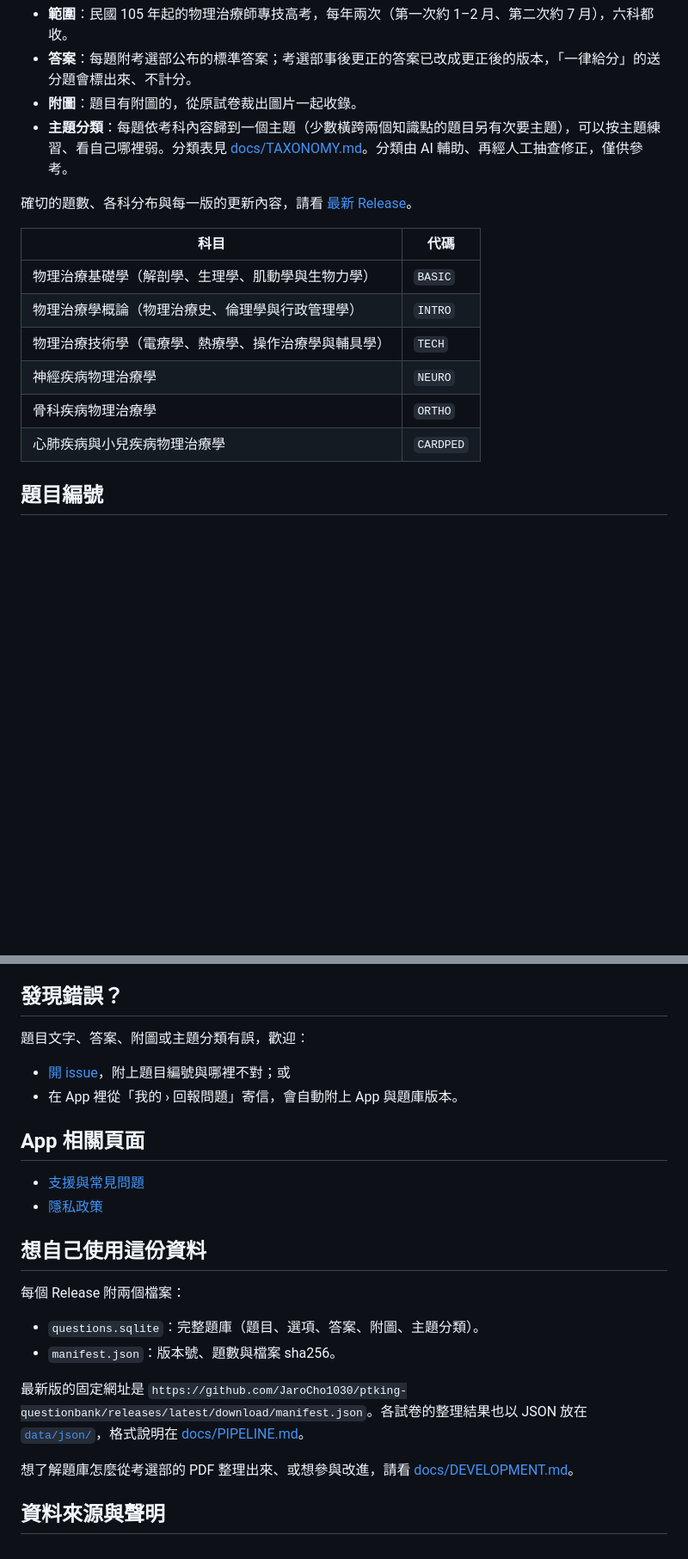
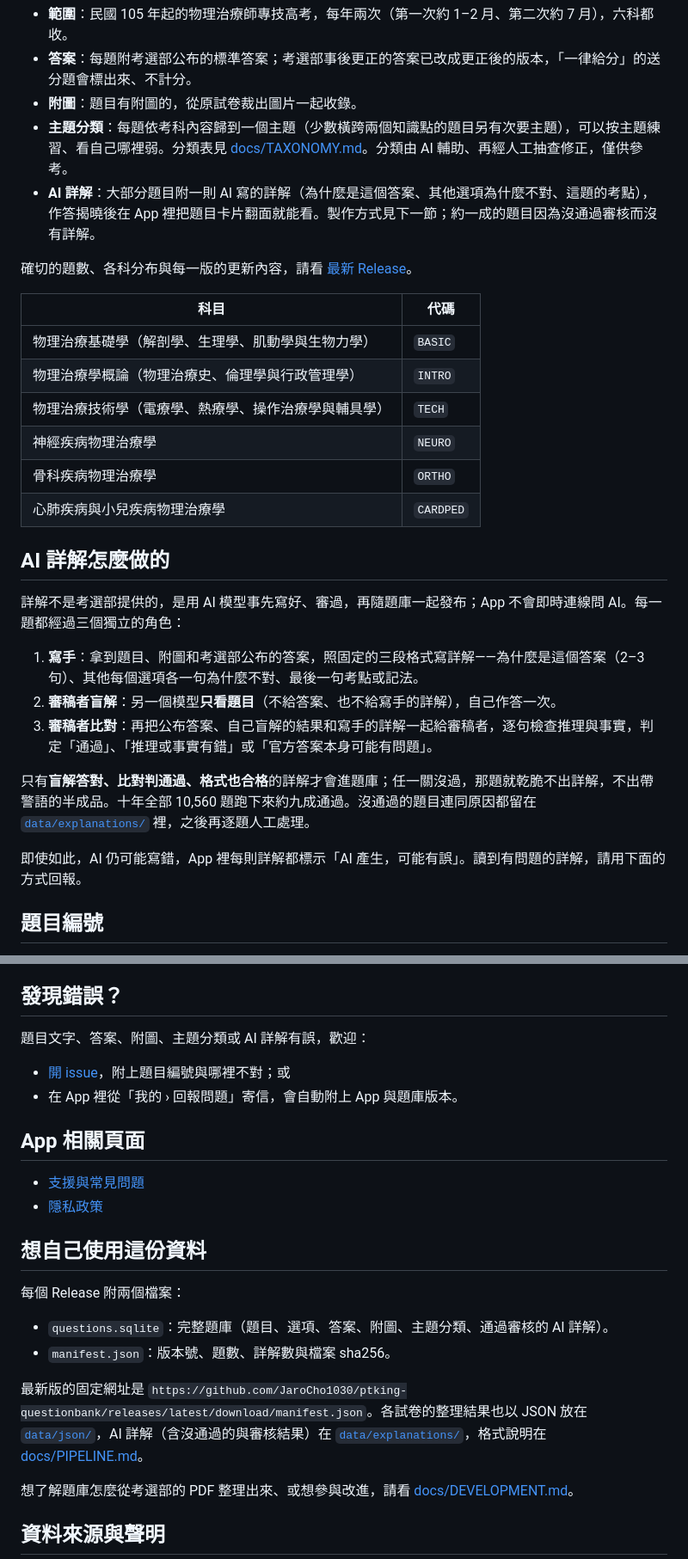
Before and after one commit to JaroCho1030/ptking-questionbank, a Markdown page: README.md, 2 parts joined by grey strips. Shown at 86% size. GitHub-like rendering; blank space fills up the shorter version.

Commit message:
docs: README 加「AI 詳解怎麼做的」（寫手、審稿者盲解、審稿者比對三個角色與通過條件）

```diff
--- a/README.md
+++ b/README.md
@@ -10,6 +10,7 @@
 - **答案**：每題附考選部公布的標準答案；考選部事後更正的答案已改成更正後的版本，「一律給分」的送分題會標出來、不計分。
 - **附圖**：題目有附圖的，從原試卷裁出圖片一起收錄。
 - **主題分類**：每題依考科內容歸到一個主題（少數橫跨兩個知識點的題目另有次要主題），可以按主題練習、看自己哪裡弱。分類表見 [docs/TAXONOMY.md](docs/TAXONOMY.md)。分類由 AI 輔助、再經人工抽查修正，僅供參考。
+- **AI 詳解**：大部分題目附一則 AI 寫的詳解（為什麼是這個答案、其他選項為什麼不對、這題的考點），作答揭曉後在 App 裡把題目卡片翻面就能看。製作方式見下一節；約一成的題目因為沒通過審核而沒有詳解。
 
 確切的題數、各科分布與每一版的更新內容，請看 [最新 Release](https://github.com/JaroCho1030/ptking-questionbank/releases/latest)。
 
@@ -21,6 +22,18 @@
 | 神經疾病物理治療學 | `NEURO` |
 | 骨科疾病物理治療學 | `ORTHO` |
 | 心肺疾病與小兒疾病物理治療學 | `CARDPED` |
+
+## AI 詳解怎麼做的
+
+詳解不是考選部提供的，是用 AI 模型事先寫好、審過，再隨題庫一起發布；App 不會即時連線問 AI。每一題都經過三個獨立的角色：
+
+1. **寫手**：拿到題目、附圖和考選部公布的答案，照固定的三段格式寫詳解——為什麼是這個答案（2–3 句）、其他每個選項各一句為什麼不對、最後一句考點或記法。
+2. **審稿者盲解**：另一個模型**只看題目**（不給答案、也不給寫手的詳解），自己作答一次。
+3. **審稿者比對**：再把公布答案、自己盲解的結果和寫手的詳解一起給審稿者，逐句檢查推理與事實，判定「通過」、「推理或事實有錯」或「官方答案本身可能有問題」。
+
+只有**盲解答對、比對判通過、格式也合格**的詳解才會進題庫；任一關沒過，那題就乾脆不出詳解，不出帶警語的半成品。十年全部 10,560 題跑下來約九成通過。沒通過的題目連同原因都留在 [`data/explanations/`](data/explanations/) 裡，之後再逐題人工處理。
+
+即使如此，AI 仍可能寫錯，App 裡每則詳解都標示「AI 產生，可能有誤」。讀到有問題的詳解，請用下面的方式回報。
 
 ## 題目編號
 
@@ -35,7 +48,7 @@ App 開啟時會自動檢查並下載新版，不需要手動處理；已經作
 
 ## 發現錯誤？
 
-題目文字、答案、附圖或主題分類有誤，歡迎：
+題目文字、答案、附圖、主題分類或 AI 詳解有誤，歡迎：
 
 - [開 issue](https://github.com/JaroCho1030/ptking-questionbank/issues)，附上題目編號與哪裡不對；或
 - 在 App 裡從「我的 › 回報問題」寄信，會自動附上 App 與題庫版本。
@@ -49,10 +62,10 @@ App 開啟時會自動檢查並下載新版，不需要手動處理；已經作
 
 每個 Release 附兩個檔案：
 
-- `questions.sqlite`：完整題庫（題目、選項、答案、附圖、主題分類）。
-- `manifest.json`：版本號、題數與檔案 sha256。
+- `questions.sqlite`：完整題庫（題目、選項、答案、附圖、主題分類、通過審核的 AI 詳解）。
+- `manifest.json`：版本號、題數、詳解數與檔案 sha256。
 
-最新版的固定網址是 `https://github.com/JaroCho1030/ptking-questionbank/releases/latest/download/manifest.json`。各試卷的整理結果也以 JSON 放在 [`data/json/`](data/json/)，格式說明在 [docs/PIPELINE.md](docs/PIPELINE.md)。
+最新版的固定網址是 `https://github.com/JaroCho1030/ptking-questionbank/releases/latest/download/manifest.json`。各試卷的整理結果也以 JSON 放在 [`data/json/`](data/json/)，AI 詳解（含沒通過的與審核結果）在 [`data/explanations/`](data/explanations/)，格式說明在 [docs/PIPELINE.md](docs/PIPELINE.md)。
 
 想了解題庫怎麼從考選部的 PDF 整理出來、或想參與改進，請看 [docs/DEVELOPMENT.md](docs/DEVELOPMENT.md)。
 
```
